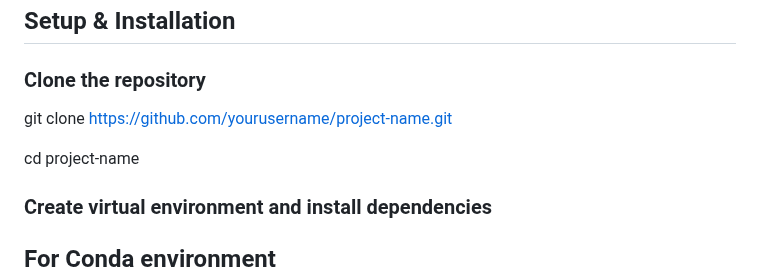
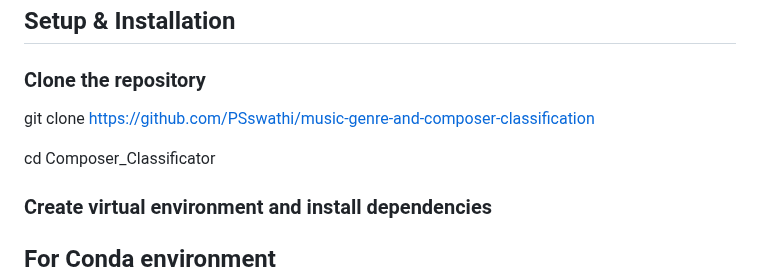
Before and after one commit to PSswathi/music-genre-and-composer-classification, a Markdown page: README.md, the part around the change. Rendered like a GitHub page.

```diff
--- a/README.md
+++ b/README.md
@@ -312,9 +312,9 @@ To simplify knowing which commands you need to run and when you can follow these
 
 ### Clone the repository
 
-git clone https://github.com/yourusername/project-name.git
+git clone https://github.com/PSswathi/music-genre-and-composer-classification
 
-cd project-name
+cd Composer_Classificator
 
 ### Create virtual environment and install dependencies
 
```
